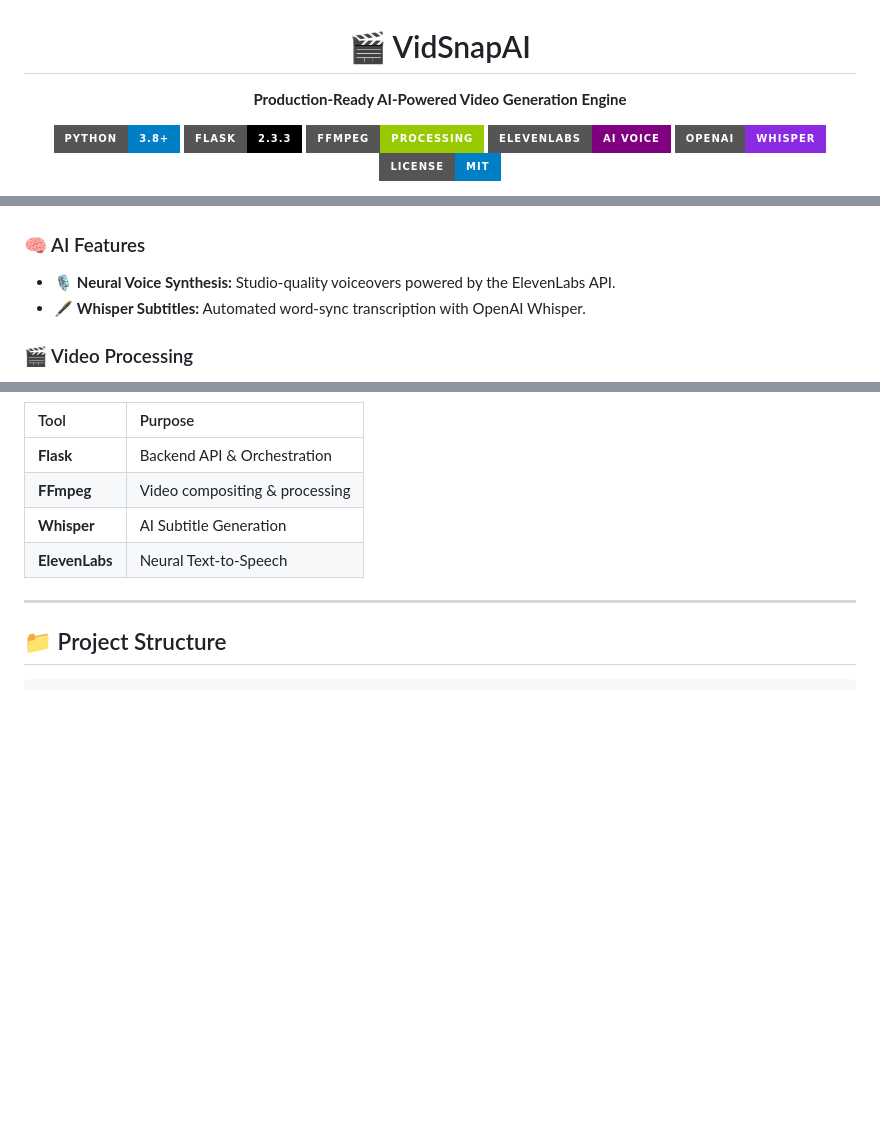
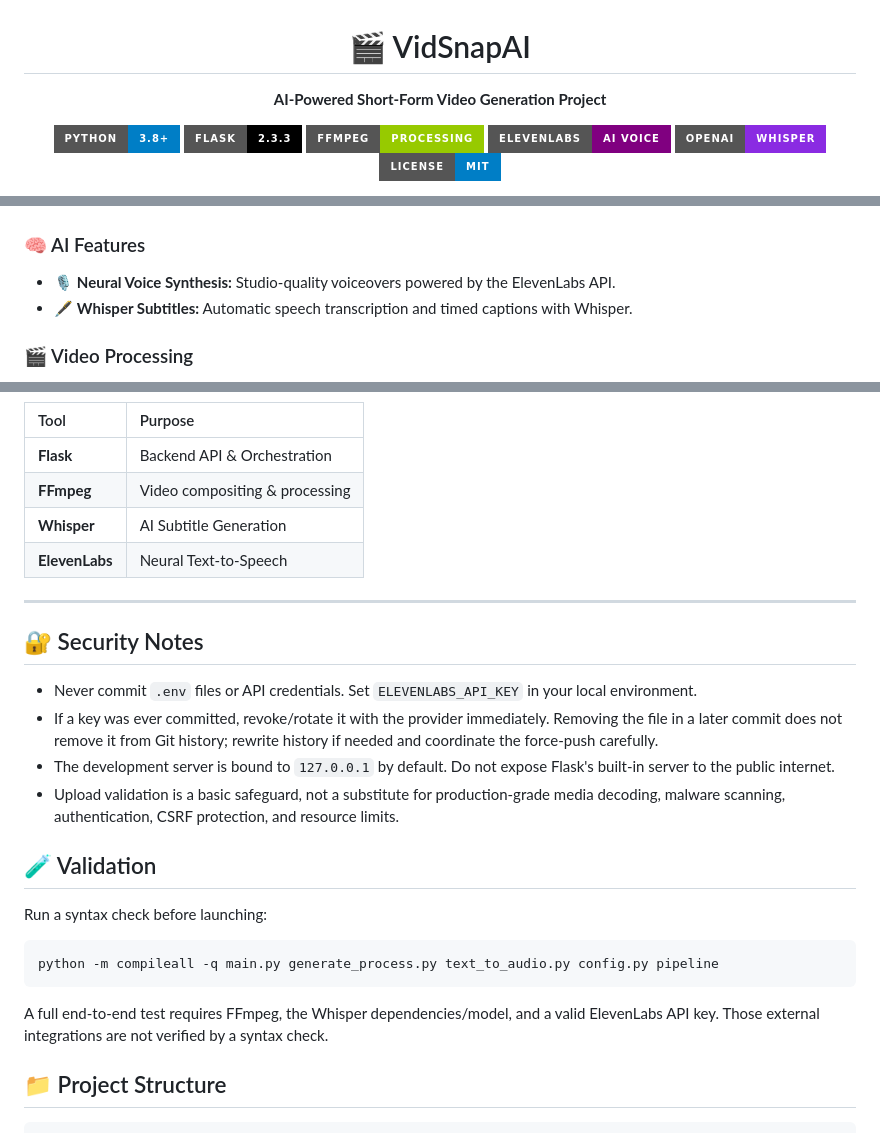
Before and after one commit to Piyu242005/VidSnapAI-Piyu24, a Markdown page: README.md, 3 parts joined by grey strips. Rendered like a GitHub page; badges without logos; blank space fills up the shorter version.

Commit message:
docs: clarify project maturity and add security guidance

````diff
--- a/README.md
+++ b/README.md
@@ -2,7 +2,7 @@
 
 # 🎬 VidSnapAI
 
-**Production-Ready AI-Powered Video Generation Engine**
+**AI-Powered Short-Form Video Generation Project**
 
 [![Python](https://img.shields.io/badge/Python-3.8%2B-blue?style=for-the-badge&logo=python&logoColor=white)](https://python.org)
 [![Flask](https://img.shields.io/badge/Flask-2.3.3-black?style=for-the-badge&logo=flask&logoColor=white)](https://flask.palletsprojects.com/)
@@ -27,7 +27,7 @@ VidSnapAI is a premium, AI-driven platform for automating the creation of high-i
 
 ### 🧠 AI Features
 *   🎙️ **Neural Voice Synthesis:** Studio-quality voiceovers powered by the ElevenLabs API.
-*   🖋️ **Whisper Subtitles:** Automated word-sync transcription with OpenAI Whisper.
+*   🖋️ **Whisper Subtitles:** Automatic speech transcription and timed captions with Whisper.
 
 ### 🎬 Video Processing
 *   🥁 **Beat-Synced Transitions:** Intelligent audio analysis matching cuts to background music.
@@ -82,6 +82,23 @@ VidSnapAI is a premium, AI-driven platform for automating the creation of high-i
 | **ElevenLabs** | Neural Text-to-Speech |
 
 ---
+
+## 🔐 Security Notes
+
+- Never commit `.env` files or API credentials. Set `ELEVENLABS_API_KEY` in your local environment.
+- If a key was ever committed, revoke/rotate it with the provider immediately. Removing the file in a later commit does not remove it from Git history; rewrite history if needed and coordinate the force-push carefully.
+- The development server is bound to `127.0.0.1` by default. Do not expose Flask's built-in server to the public internet.
+- Upload validation is a basic safeguard, not a substitute for production-grade media decoding, malware scanning, authentication, CSRF protection, and resource limits.
+
+## 🧪 Validation
+
+Run a syntax check before launching:
+
+```bash
+python -m compileall -q main.py generate_process.py text_to_audio.py config.py pipeline
+```
+
+A full end-to-end test requires FFmpeg, the Whisper dependencies/model, and a valid ElevenLabs API key. Those external integrations are not verified by a syntax check.
 
 ## 📁 Project Structure
 
````
Also changed, not shown: other parts of README.md (+1 -1 lines).
